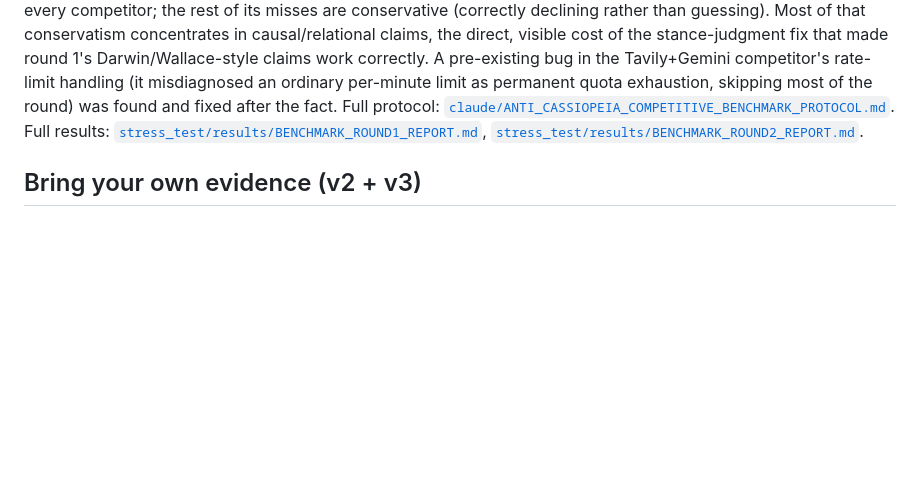
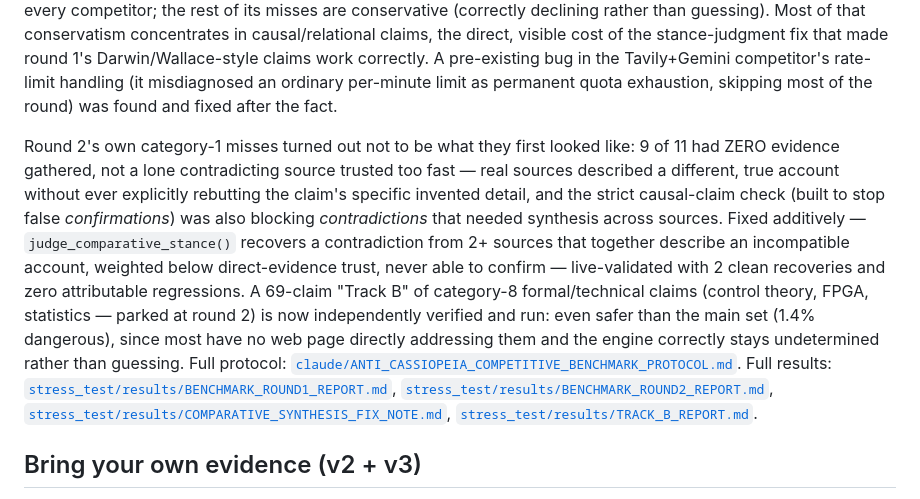
Before and after one commit to cheran-eclipse/anti-cassiopeia, a Markdown page: README.md, the part around the change. Rendered like a GitHub page; blank space fills up the shorter version.

Commit message:
README: fold in the comparative-synthesis fix and Track B's results

```diff
--- a/README.md
+++ b/README.md
@@ -277,9 +277,27 @@ the stance-judgment fix that made round 1's Darwin/Wallace-style claims
 work correctly. A pre-existing bug in the Tavily+Gemini competitor's
 rate-limit handling (it misdiagnosed an ordinary per-minute limit as
 permanent quota exhaustion, skipping most of the round) was found and
-fixed after the fact. Full protocol: [`claude/ANTI_CASSIOPEIA_COMPETITIVE_BENCHMARK_PROTOCOL.md`](claude/ANTI_CASSIOPEIA_COMPETITIVE_BENCHMARK_PROTOCOL.md).
+fixed after the fact.
+
+Round 2's own category-1 misses turned out not to be what they first
+looked like: 9 of 11 had ZERO evidence gathered, not a lone contradicting
+source trusted too fast — real sources described a different, true
+account without ever explicitly rebutting the claim's specific invented
+detail, and the strict causal-claim check (built to stop false
+*confirmations*) was also blocking *contradictions* that needed synthesis
+across sources. Fixed additively — `judge_comparative_stance()` recovers
+a contradiction from 2+ sources that together describe an incompatible
+account, weighted below direct-evidence trust, never able to confirm —
+live-validated with 2 clean recoveries and zero attributable regressions.
+A 69-claim "Track B" of category-8 formal/technical claims (control
+theory, FPGA, statistics — parked at round 2) is now independently
+verified and run: even safer than the main set (1.4% dangerous), since
+most have no web page directly addressing them and the engine correctly
+stays undetermined rather than guessing. Full protocol: [`claude/ANTI_CASSIOPEIA_COMPETITIVE_BENCHMARK_PROTOCOL.md`](claude/ANTI_CASSIOPEIA_COMPETITIVE_BENCHMARK_PROTOCOL.md).
 Full results: [`stress_test/results/BENCHMARK_ROUND1_REPORT.md`](stress_test/results/BENCHMARK_ROUND1_REPORT.md),
-[`stress_test/results/BENCHMARK_ROUND2_REPORT.md`](stress_test/results/BENCHMARK_ROUND2_REPORT.md).
+[`stress_test/results/BENCHMARK_ROUND2_REPORT.md`](stress_test/results/BENCHMARK_ROUND2_REPORT.md),
+[`stress_test/results/COMPARATIVE_SYNTHESIS_FIX_NOTE.md`](stress_test/results/COMPARATIVE_SYNTHESIS_FIX_NOTE.md),
+[`stress_test/results/TRACK_B_REPORT.md`](stress_test/results/TRACK_B_REPORT.md).
 
 ## Bring your own evidence (v2 + v3)
 
```
